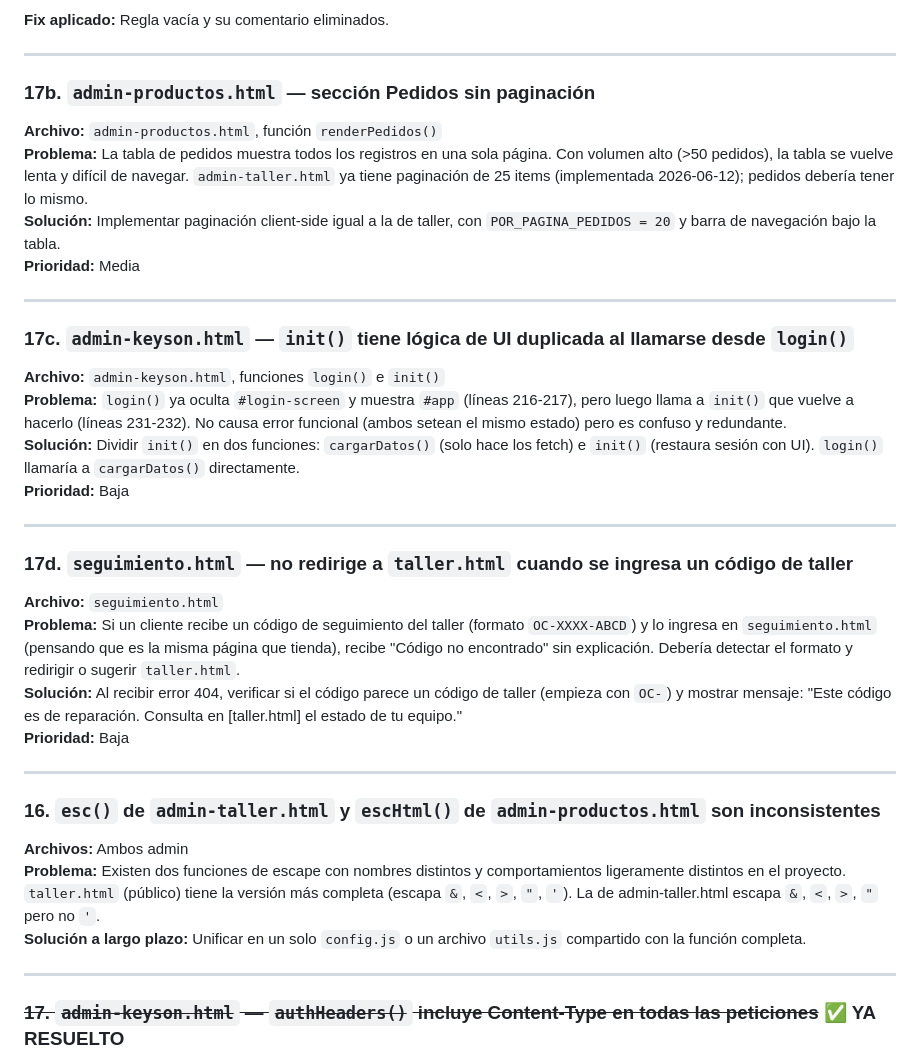
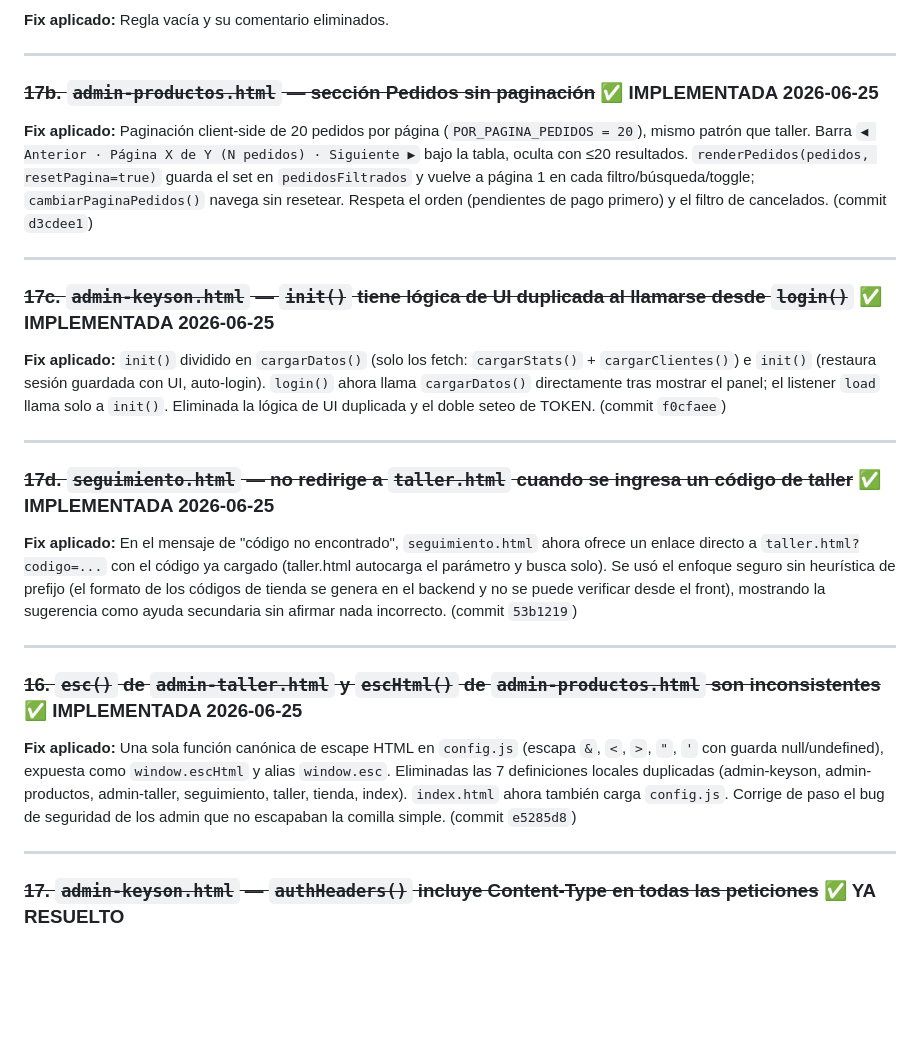
Before and after one commit to officell-hn/officell-hn.github.io, a Markdown page: MEJORAS_WEB.md, the part around the change. Rendered like a GitHub page; blank space fills up the shorter version.

```diff
--- a/MEJORAS_WEB.md
+++ b/MEJORAS_WEB.md
@@ -160,34 +160,23 @@ El auto-login hace un fetch a `${API}/admin/productos` solo para verificar el JW
 
 ---
 
-### 17b. `admin-productos.html` — sección Pedidos sin paginación
-**Archivo:** `admin-productos.html`, función `renderPedidos()`
-**Problema:** La tabla de pedidos muestra todos los registros en una sola página. Con volumen alto (>50 pedidos), la tabla se vuelve lenta y difícil de navegar. `admin-taller.html` ya tiene paginación de 25 items (implementada 2026-06-12); pedidos debería tener lo mismo.
-**Solución:** Implementar paginación client-side igual a la de taller, con `POR_PAGINA_PEDIDOS = 20` y barra de navegación bajo la tabla.
-**Prioridad:** Media
+### ~~17b. `admin-productos.html` — sección Pedidos sin paginación~~ ✅ IMPLEMENTADA 2026-06-25
+**Fix aplicado:** Paginación client-side de 20 pedidos por página (`POR_PAGINA_PEDIDOS = 20`), mismo patrón que taller. Barra `◀ Anterior · Página X de Y (N pedidos) · Siguiente ▶` bajo la tabla, oculta con ≤20 resultados. `renderPedidos(pedidos, resetPagina=true)` guarda el set en `pedidosFiltrados` y vuelve a página 1 en cada filtro/búsqueda/toggle; `cambiarPaginaPedidos()` navega sin resetear. Respeta el orden (pendientes de pago primero) y el filtro de cancelados. (commit `d3cdee1`)
 
 ---
 
-### 17c. `admin-keyson.html` — `init()` tiene lógica de UI duplicada al llamarse desde `login()`
-**Archivo:** `admin-keyson.html`, funciones `login()` e `init()`
-**Problema:** `login()` ya oculta `#login-screen` y muestra `#app` (líneas 216-217), pero luego llama a `init()` que vuelve a hacerlo (líneas 231-232). No causa error funcional (ambos setean el mismo estado) pero es confuso y redundante.
-**Solución:** Dividir `init()` en dos funciones: `cargarDatos()` (solo hace los fetch) e `init()` (restaura sesión con UI). `login()` llamaría a `cargarDatos()` directamente.
-**Prioridad:** Baja
+### ~~17c. `admin-keyson.html` — `init()` tiene lógica de UI duplicada al llamarse desde `login()`~~ ✅ IMPLEMENTADA 2026-06-25
+**Fix aplicado:** `init()` dividido en `cargarDatos()` (solo los fetch: `cargarStats()` + `cargarClientes()`) e `init()` (restaura sesión guardada con UI, auto-login). `login()` ahora llama `cargarDatos()` directamente tras mostrar el panel; el listener `load` llama solo a `init()`. Eliminada la lógica de UI duplicada y el doble seteo de TOKEN. (commit `f0cfaee`)
 
 ---
 
-### 17d. `seguimiento.html` — no redirige a `taller.html` cuando se ingresa un código de taller
-**Archivo:** `seguimiento.html`
-**Problema:** Si un cliente recibe un código de seguimiento del taller (formato `OC-XXXX-ABCD`) y lo ingresa en `seguimiento.html` (pensando que es la misma página que tienda), recibe "Código no encontrado" sin explicación. Debería detectar el formato y redirigir o sugerir `taller.html`.
-**Solución:** Al recibir error 404, verificar si el código parece un código de taller (empieza con `OC-`) y mostrar mensaje: "Este código es de reparación. Consulta en [taller.html] el estado de tu equipo."
-**Prioridad:** Baja
+### ~~17d. `seguimiento.html` — no redirige a `taller.html` cuando se ingresa un código de taller~~ ✅ IMPLEMENTADA 2026-06-25
+**Fix aplicado:** En el mensaje de "código no encontrado", `seguimiento.html` ahora ofrece un enlace directo a `taller.html?codigo=...` con el código ya cargado (taller.html autocarga el parámetro y busca solo). Se usó el enfoque seguro sin heurística de prefijo (el formato de los códigos de tienda se genera en el backend y no se puede verificar desde el front), mostrando la sugerencia como ayuda secundaria sin afirmar nada incorrecto. (commit `53b1219`)
 
 ---
 
-### 16. `esc()` de `admin-taller.html` y `escHtml()` de `admin-productos.html` son inconsistentes
-**Archivos:** Ambos admin
-**Problema:** Existen dos funciones de escape con nombres distintos y comportamientos ligeramente distintos en el proyecto. `taller.html` (público) tiene la versión más completa (escapa `&`, `<`, `>`, `"`, `'`). La de admin-taller.html escapa `&`, `<`, `>`, `"` pero no `'`.
-**Solución a largo plazo:** Unificar en un solo `config.js` o un archivo `utils.js` compartido con la función completa.
+### ~~16. `esc()` de `admin-taller.html` y `escHtml()` de `admin-productos.html` son inconsistentes~~ ✅ IMPLEMENTADA 2026-06-25
+**Fix aplicado:** Una sola función canónica de escape HTML en `config.js` (escapa `&`, `<`, `>`, `"`, `'` con guarda null/undefined), expuesta como `window.escHtml` y alias `window.esc`. Eliminadas las 7 definiciones locales duplicadas (admin-keyson, admin-productos, admin-taller, seguimiento, taller, tienda, index). `index.html` ahora también carga `config.js`. Corrige de paso el bug de seguridad de los admin que no escapaban la comilla simple. (commit `e5285d8`)
 
 ---
 
```
Also changed, not shown: PROGRESO.md (+2 -1 lines).
